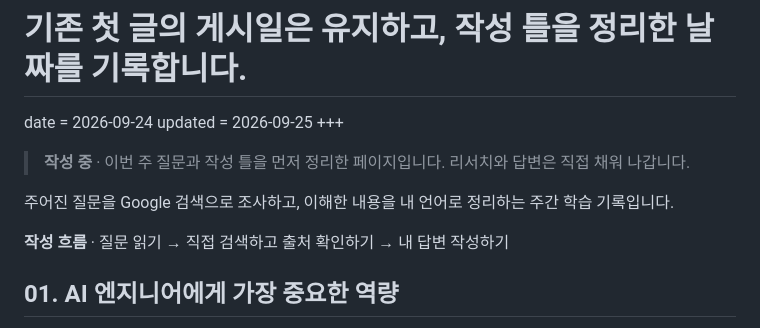
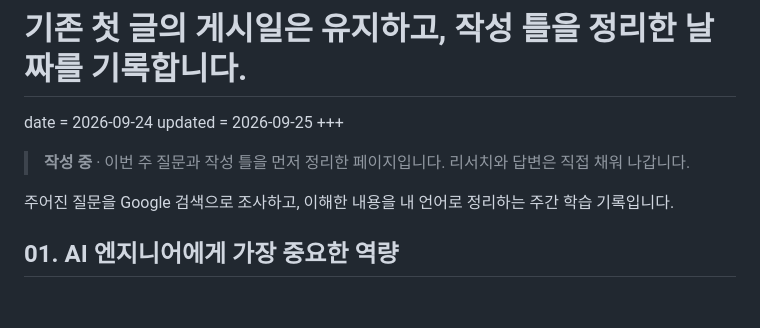
Before and after one commit to Babamba-and-Bibibig/babamba-and-bibibig.github.io, a Markdown page: content/first-post.md, the part around the change. Rendered like a GitHub page; blank space fills up the shorter version.

```diff
--- a/content/first-post.md
+++ b/content/first-post.md
@@ -14,7 +14,7 @@ updated = 2026-09-25
 
 주어진 질문을 Google 검색으로 조사하고, 이해한 내용을 내 언어로 정리하는 주간 학습 기록입니다.
 
-**작성 흐름** · 질문 읽기 → 직접 검색하고 출처 확인하기 → 내 답변 작성하기
+
 
 ## 01. AI 엔지니어에게 가장 중요한 역량
 
```
